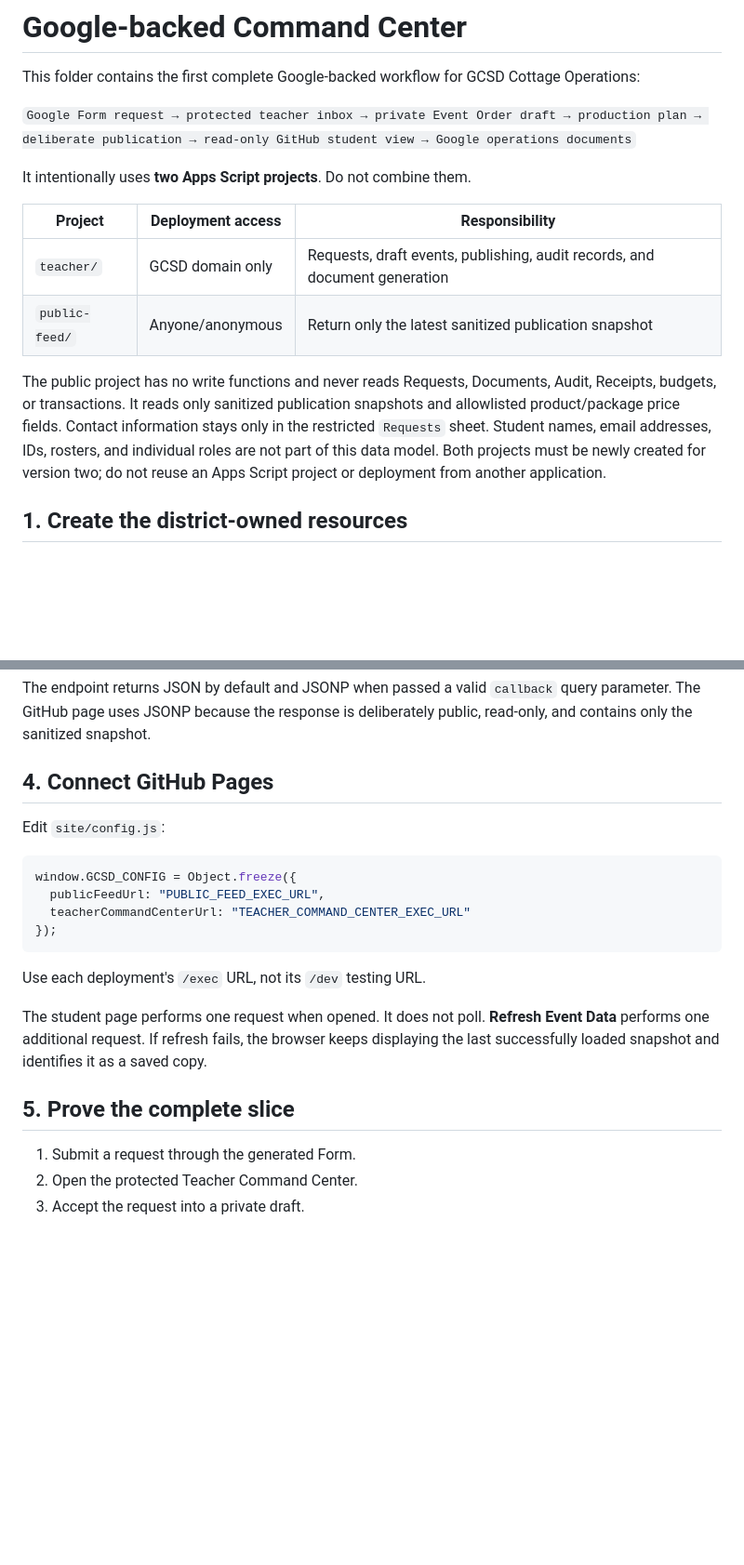
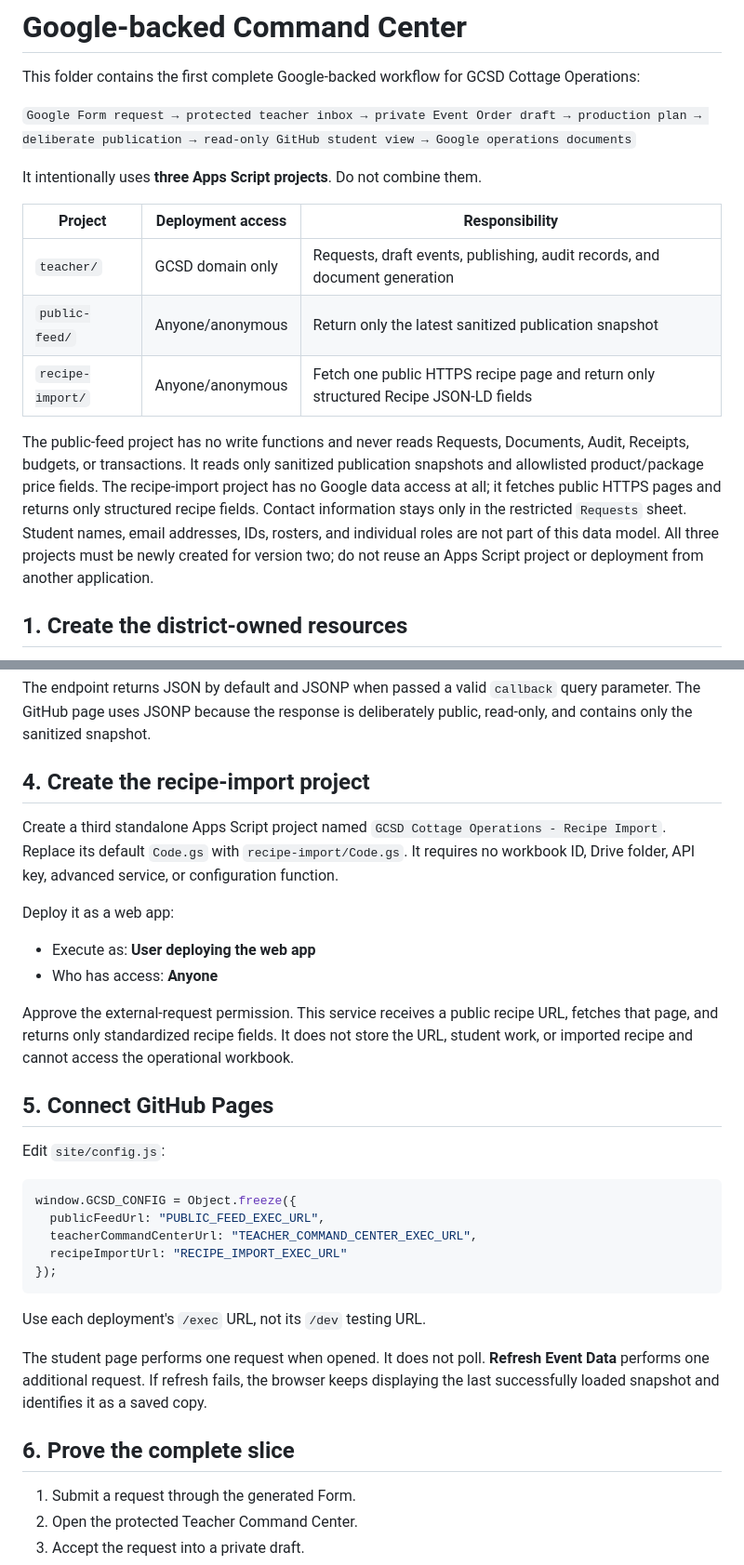
Before and after one commit to 585SwineMerchant/GCSD-Cottage-Operations, a Markdown page: apps-script/README.md, 2 parts joined by grey strips. Shown at 93% size. Rendered like a GitHub page; blank space fills up the shorter version.

Commit message:
Add structured recipe URL import

````diff
--- a/apps-script/README.md
+++ b/apps-script/README.md
@@ -4,14 +4,15 @@ This folder contains the first complete Google-backed workflow for GCSD Cottage
 
 `Google Form request → protected teacher inbox → private Event Order draft → production plan → deliberate publication → read-only GitHub student view → Google operations documents`
 
-It intentionally uses **two Apps Script projects**. Do not combine them.
+It intentionally uses **three Apps Script projects**. Do not combine them.
 
 | Project | Deployment access | Responsibility |
 |---|---|---|
 | `teacher/` | GCSD domain only | Requests, draft events, publishing, audit records, and document generation |
 | `public-feed/` | Anyone/anonymous | Return only the latest sanitized publication snapshot |
+| `recipe-import/` | Anyone/anonymous | Fetch one public HTTPS recipe page and return only structured Recipe JSON-LD fields |
 
-The public project has no write functions and never reads Requests, Documents, Audit, Receipts, budgets, or transactions. It reads only sanitized publication snapshots and allowlisted product/package price fields. Contact information stays only in the restricted `Requests` sheet. Student names, email addresses, IDs, rosters, and individual roles are not part of this data model. Both projects must be newly created for version two; do not reuse an Apps Script project or deployment from another application.
+The public-feed project has no write functions and never reads Requests, Documents, Audit, Receipts, budgets, or transactions. It reads only sanitized publication snapshots and allowlisted product/package price fields. The recipe-import project has no Google data access at all; it fetches public HTTPS pages and returns only structured recipe fields. Contact information stays only in the restricted `Requests` sheet. Student names, email addresses, IDs, rosters, and individual roles are not part of this data model. All three projects must be newly created for version two; do not reuse an Apps Script project or deployment from another application.
 
 ## 1. Create the district-owned resources
 
@@ -73,14 +74,26 @@ This is the GCSD policy gate identified during planning. If the anonymous option
 
 The endpoint returns JSON by default and JSONP when passed a valid `callback` query parameter. The GitHub page uses JSONP because the response is deliberately public, read-only, and contains only the sanitized snapshot.
 
-## 4. Connect GitHub Pages
+## 4. Create the recipe-import project
+
+Create a third standalone Apps Script project named `GCSD Cottage Operations - Recipe Import`. Replace its default `Code.gs` with `recipe-import/Code.gs`. It requires no workbook ID, Drive folder, API key, advanced service, or configuration function.
+
+Deploy it as a web app:
+
+- Execute as: **User deploying the web app**
+- Who has access: **Anyone**
+
+Approve the external-request permission. This service receives a public recipe URL, fetches that page, and returns only standardized recipe fields. It does not store the URL, student work, or imported recipe and cannot access the operational workbook.
+
+## 5. Connect GitHub Pages
 
 Edit `site/config.js`:
 
 ```javascript
 window.GCSD_CONFIG = Object.freeze({
   publicFeedUrl: "PUBLIC_FEED_EXEC_URL",
-  teacherCommandCenterUrl: "TEACHER_COMMAND_CENTER_EXEC_URL"
+  teacherCommandCenterUrl: "TEACHER_COMMAND_CENTER_EXEC_URL",
+  recipeImportUrl: "RECIPE_IMPORT_EXEC_URL"
 });
 ```
 
@@ -88,7 +101,7 @@ Use each deployment's `/exec` URL, not its `/dev` testing URL.
 
 The student page performs one request when opened. It does not poll. **Refresh Event Data** performs one additional request. If refresh fails, the browser keeps displaying the last successfully loaded snapshot and identifies it as a saved copy.
 
-## 5. Prove the complete slice
+## 6. Prove the complete slice
 
 1. Submit a request through the generated Form.
 2. Open the protected Teacher Command Center.
````
Also changed, not shown: other parts of apps-script/README.md (+1 -1 lines).
